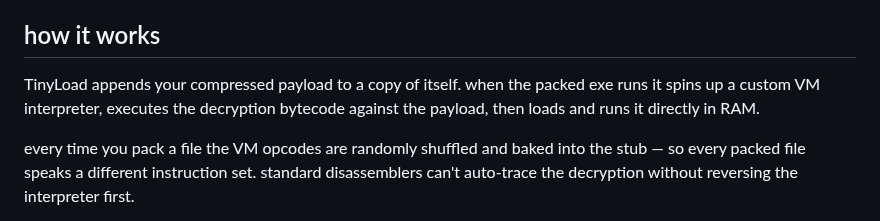
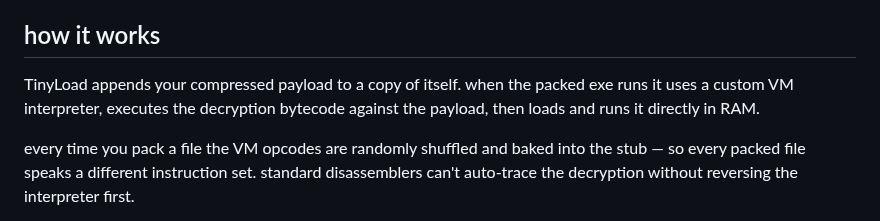
Before and after one commit to iamsopotatoe-coder/TinyLoad, a Markdown page: README.md, the part around the change. GitHub-like rendering.

Commit message:
fix typo

```diff
--- a/README.md
+++ b/README.md
@@ -8,7 +8,7 @@ simple PE packer for Windows. compresses and encrypts executables with a custom
 
 ## how it works
 
-TinyLoad appends your compressed payload to a copy of itself. when the packed exe runs it spins up a custom VM interpreter, executes the decryption bytecode against the payload, then loads and runs it directly in RAM.
+TinyLoad appends your compressed payload to a copy of itself. when the packed exe runs it uses a custom VM interpreter, executes the decryption bytecode against the payload, then loads and runs it directly in RAM.
 
 every time you pack a file the VM opcodes are randomly shuffled and baked into the stub — so every packed file speaks a different instruction set. standard disassemblers can't auto-trace the decryption without reversing the interpreter first.
 
```
